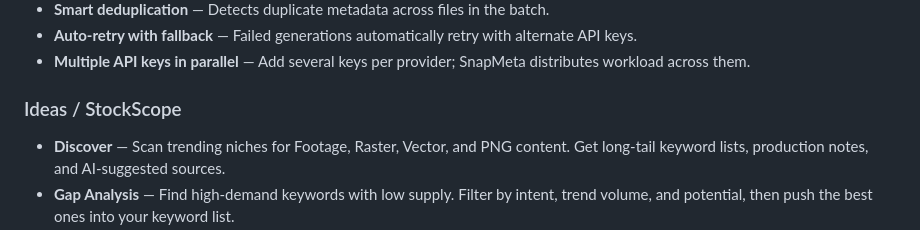
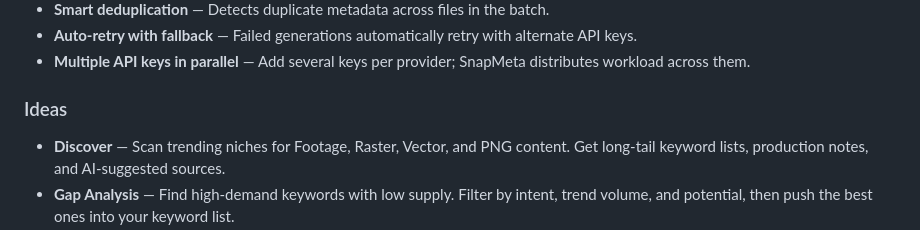
Before and after one commit to avrealmop/SnapMeta, a Markdown page: README.md, the part around the change. Drawn GitHub-style.

Commit message:
Revise section headers in README
Updated section headers in README.md for clarity.

```diff
--- a/README.md
+++ b/README.md
@@ -33,7 +33,7 @@ SnapMeta is a desktop application for microstock creators (Shutterstock, Adobe S
 - **Auto-retry with fallback** — Failed generations automatically retry with alternate API keys.
 - **Multiple API keys in parallel** — Add several keys per provider; SnapMeta distributes workload across them.
 
-### Ideas / StockScope
+### Ideas
 
 - **Discover** — Scan trending niches for Footage, Raster, Vector, and PNG content. Get long-tail keyword lists, production notes, and AI-suggested sources.
 - **Gap Analysis** — Find high-demand keywords with low supply. Filter by intent, trend volume, and potential, then push the best ones into your keyword list.
```
